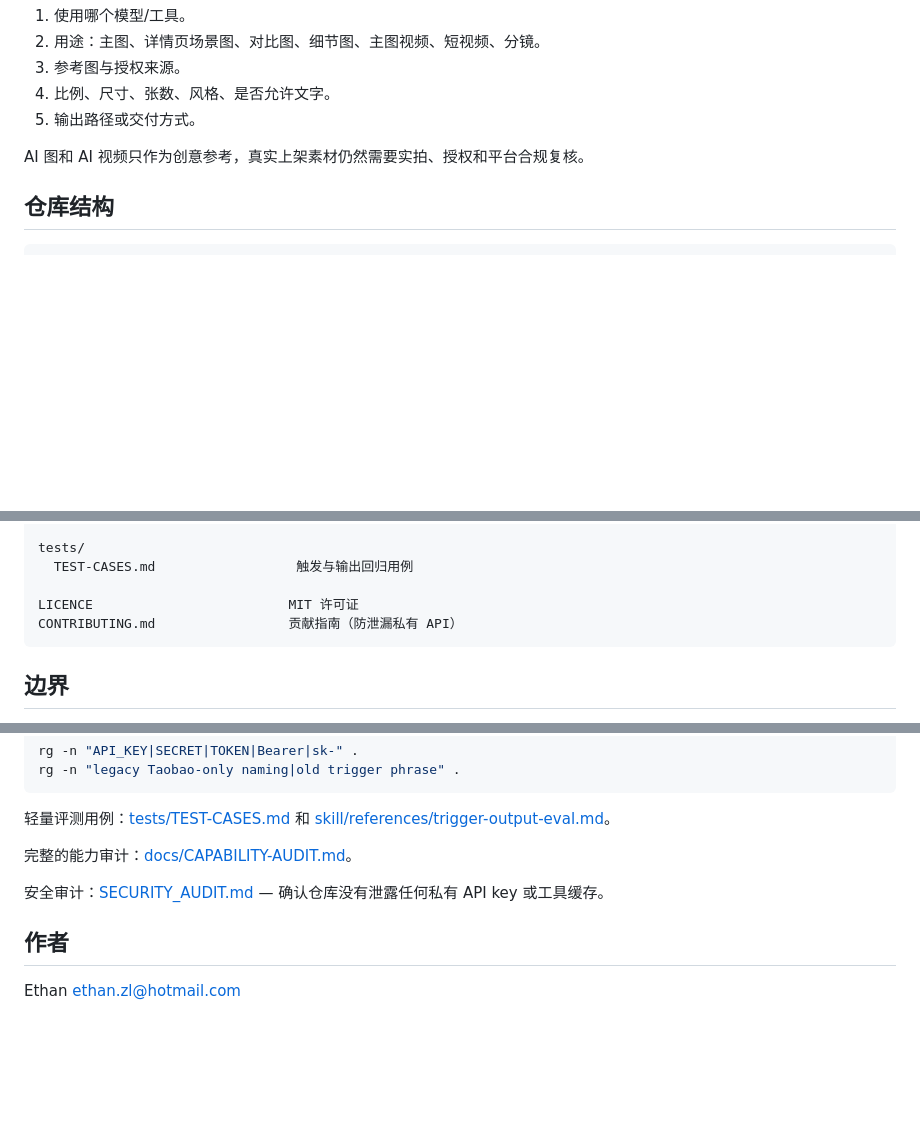
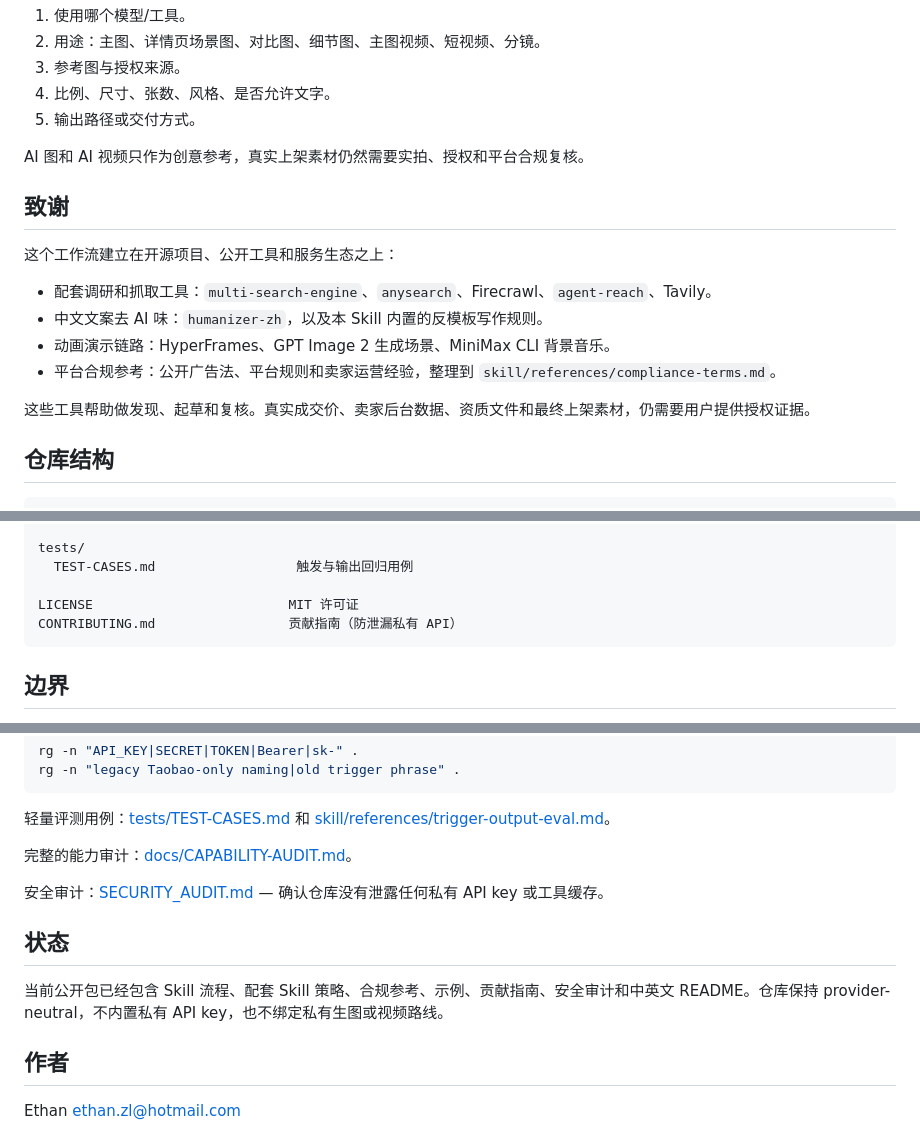
Before and after one commit to mianbaofang/ai-ecommerce-workflow, a Markdown page: README.zh-CN.md, 3 parts joined by grey strips. Rendered like a GitHub page; blank space fills up the shorter version.

````diff
--- a/README.zh-CN.md
+++ b/README.zh-CN.md
@@ -186,6 +186,17 @@ Skill 包本身只在 `skill/agents/interface.yaml` 声明依赖清单；实际
 
 AI 图和 AI 视频只作为创意参考，真实上架素材仍然需要实拍、授权和平台合规复核。
 
+## 致谢
+
+这个工作流建立在开源项目、公开工具和服务生态之上：
+
+- 配套调研和抓取工具：`multi-search-engine`、`anysearch`、Firecrawl、`agent-reach`、Tavily。
+- 中文文案去 AI 味：`humanizer-zh`，以及本 Skill 内置的反模板写作规则。
+- 动画演示链路：HyperFrames、GPT Image 2 生成场景、MiniMax CLI 背景音乐。
+- 平台合规参考：公开广告法、平台规则和卖家运营经验，整理到 `skill/references/compliance-terms.md`。
+
+这些工具帮助做发现、起草和复核。真实成交价、卖家后台数据、资质文件和最终上架素材，仍需要用户提供授权证据。
+
 ## 仓库结构
 
 ```text
@@ -208,7 +219,7 @@ docs/
 tests/
   TEST-CASES.md                  触发与输出回归用例
 
-LICENCE                         MIT 许可证
+LICENSE                         MIT 许可证
 CONTRIBUTING.md                 贡献指南（防泄漏私有 API）
 ```
 
@@ -240,6 +251,10 @@ rg -n "legacy Taobao-only naming|old trigger phrase" .
 
 安全审计：[SECURITY_AUDIT.md](SECURITY_AUDIT.md) — 确认仓库没有泄露任何私有 API key 或工具缓存。
 
+## 状态
+
+当前公开包已经包含 Skill 流程、配套 Skill 策略、合规参考、示例、贡献指南、安全审计和中英文 README。仓库保持 provider-neutral，不内置私有 API key，也不绑定私有生图或视频路线。
+
 ## 作者
 
 Ethan <ethan.zl@hotmail.com>
````
Also changed, not shown: README.md (+16 -1 lines).
